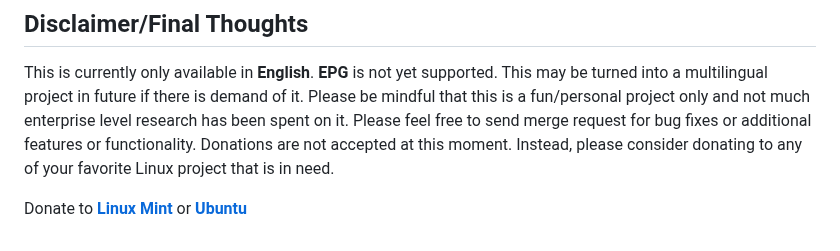
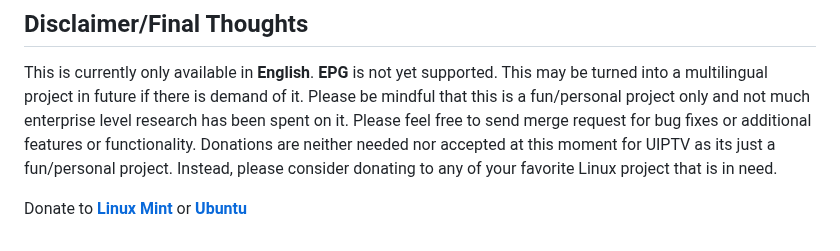
Before and after one commit to xixogo5105/uiptv, a Markdown page: README.md, the part around the change. Drawn GitHub-style.

```diff
--- a/README.md
+++ b/README.md
@@ -80,6 +80,6 @@ The contents of _mpv.sh_ file:
 This is currently only available in **English**. **EPG** is not yet supported. This may be turned into a multilingual project in future if there is demand of it.
 Please be mindful that this is a fun/personal project only and not much enterprise level research has been spent on it.
 Please feel free to send merge request for bug fixes or additional features or functionality.
-Donations are not accepted at this moment. Instead, please consider donating to any of your favorite Linux project that is in need.
+Donations are neither needed nor accepted at this moment for UIPTV as its just a fun/personal project. Instead, please consider donating to any of your favorite Linux project that is in need.
 
 Donate to **[Linux Mint](https://www.linuxmint.com/donors.php)** or **[Ubuntu](https://ubuntu.com/download/desktop/thank-you#contributions-form)**
```
